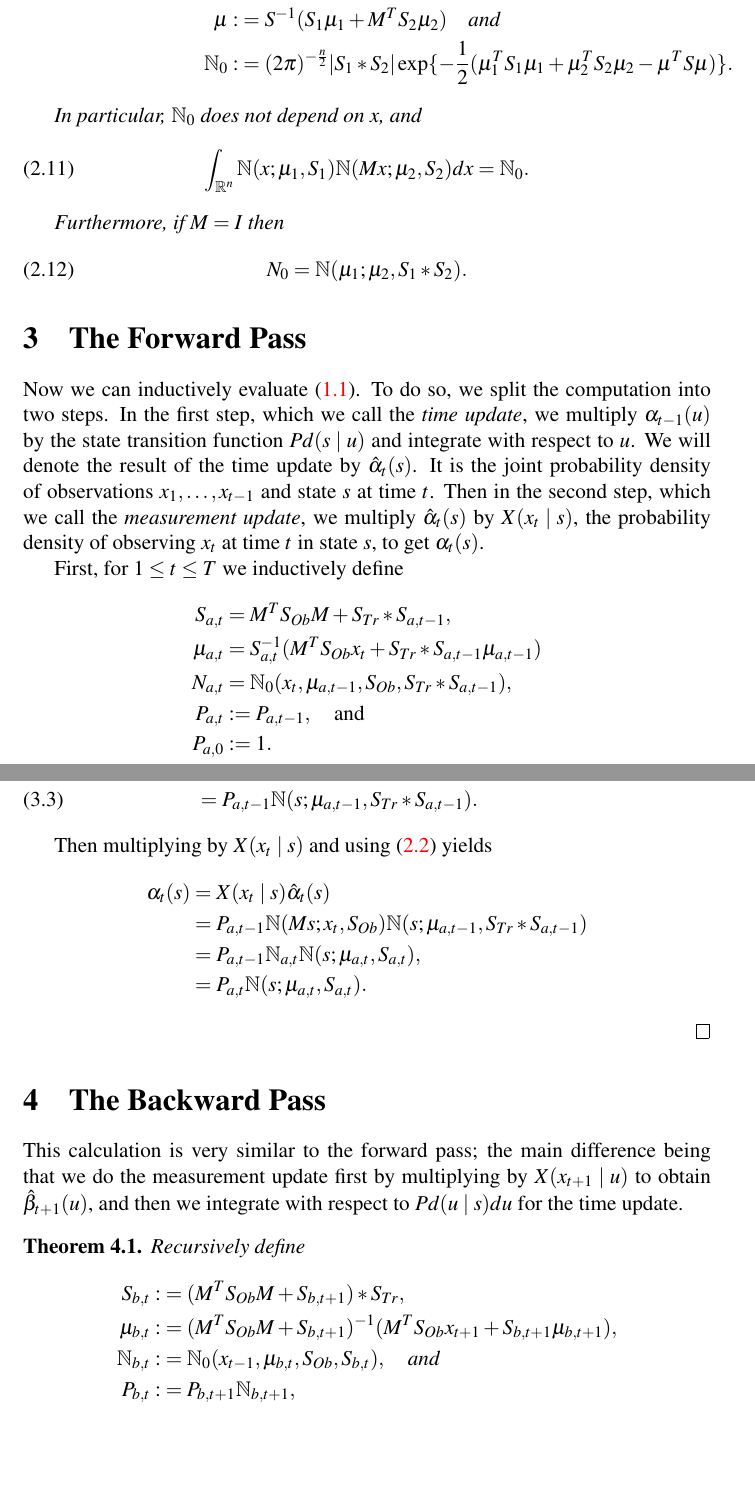
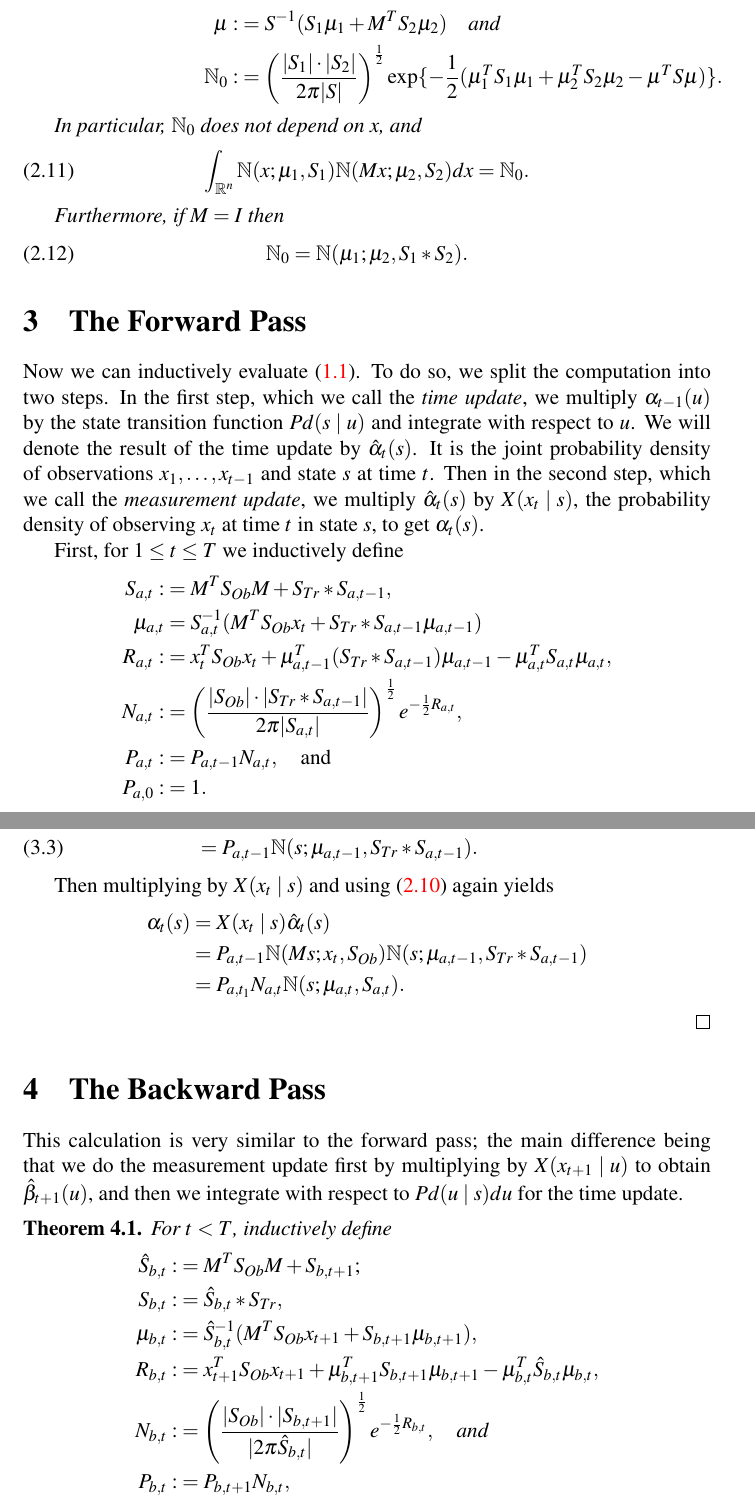
Before and after one commit to dmgoldschmidt/kalman, a LaTeX document (kalman.tex): two parts of pages 4 and 5 of 12, joined at a grey line, cut so that both start at the same text, the shorter picture padded with empty space. Compiled offline with pdfLaTeX.

Commit message:
significant edits to the writeup for both the forward and backward passes. Coded the forward pass with needed changes to the setup, including the data simulation.

```diff
--- a/kalman.tex
+++ b/kalman.tex
@@ -143,7 +143,7 @@ $$
   \N(x;\mu_1,S_1)\N(Mx;\mu_2,S_2) &= \N_0\N(x;\mu,S)\quad\text{where}\\
   S :&= S_1+M^TS_2M,\\
   \mu :&= S^{-1}(S_1\mu_1 + M^TS_2\mu_2)\quad\text{and} \\
-  \N_0 :&= (2\pi)^{-\frac{n}{2}}|S_1*S_2|\exp\{-\frac{1}{2}(\mu_1^TS_1\mu_1 + \mu_2^TS_2\mu_2-\mu^TS\mu)\}.
+  \N_0 :&= \left(\frac{|S_1|\cdot|S_2|}{2\pi|S|}\right)^{\frac{1}{2}}\exp\{-\frac{1}{2}(\mu_1^TS_1\mu_1 + \mu_2^TS_2\mu_2-\mu^TS\mu)\}.
 \end{align*}
 
 In particular, $\N_0$ does not depend on $x$, and
@@ -153,7 +153,7 @@ In particular, $\N_0$ does not depend on $x$, and
 
 Furthermore, if $M = I$ then
 \begin{equation}\label{exact_prod}
-  N_0 = \N(\mu_1;\mu_2,S_1*S_2).
+  \N_0 = \N(\mu_1;\mu_2,S_1*S_2).
 \end{equation}
 \end{Cor}
 
@@ -170,11 +170,12 @@ Furthermore, if $M = I$ then
   First, for $1\le t \le T$ we inductively define
 \begin{align*}
 %  \widehat{S}_{a,t} &= S_{Tr}(S_{Tr}+S_{a,t-1})^{-1}S_{a,t-1},\\
-  S_{a,t} &= M^TS_{Ob}M + S_{Tr}*S_{a,t-1},\\
+  S_{a,t} :&= M^TS_{Ob}M + S_{Tr}*S_{a,t-1},\\
   \mu_{a,t} &= S_{a,t}^{-1}(M^TS_{Ob}x_t + S_{Tr}*S_{a,t-1}\mu_{a,t-1})\\
-  N_{a,t} &= \N_0(x_t,\mu_{a,t-1},S_{Ob},S_{Tr}*S_{a,t-1}),\\
-  P_{a,t} &:= P_{a,t-1},\quad\text{and}\\
-  P_{a,0} &:= 1.
+  R_{a,t} :&= x_t^TS_{Ob}x_t + \mu_{a,t-1}^T(S_{Tr}*S_{a,t-1})\mu_{a,t-1} - \mu_{a,t}^TS_{a,t}\mu_{a,t},\\
+  N_{a,t} :&= \left(\frac{|S_{Ob}|\cdot|S_{Tr}*S_{a,t-1}|}{2\pi|S_{a,t}|}\right)^{\frac{1}{2}}e^{-\frac{1}{2}R_{a,t}},\\
+  P_{a,t} :&= P_{a,t-1}N_{a,t}, \quad\text{and}\\
+  P_{a,0} :&= 1.
 \end{align*}
 
 \begin{Thm}\label{alpha:1}
@@ -190,16 +191,15 @@ Proceeding by induction on $t$, we note that the case $t = 0$ holds by definitio
 For the time update, we have, using \eqref{comp_sq:2}
 \begin{align}
   \hat{\alpha}_t(s) &= \int_{\R^n}Pd(s|u)\alpha_{t-1}(u)du \\\notag
- &= P_{a,t-1}\int_{\R^n}\N(u;s,S_{Tr})\N(u;\mu_{a,t-1},S_{a,t-1})du \notag\\
- &= P_{a,t-1}\N(s;\mu_{a,t-1},S_{Tr}*S_{a,t-1}).
+  &= P_{a,t-1}\int_{\R^n}\N(u;s,S_{Tr})\N(u;\mu_{a,t-1},S_{a,t-1})du \notag\\
+  &= P_{a,t-1}\N(s;\mu_{a,t-1},S_{Tr}*S_{a,t-1}).
 \end{align}
 
-Then multiplying by $X(x_t\mid s)$ and using \eqref{comp_sq:1} yields
+Then multiplying by $X(x_t\mid s)$ and using \eqref{comp_sq:2} again yields
 \begin{align*}
   \alpha_t(s) &= X(x_t\mid s)\hat{\alpha}_t(s) \\
   &= P_{a,t-1}\N(Ms;x_t,S_{Ob})\N(s;\mu_{a,t-1},S_{Tr}*S_{a,t-1}) \\
-  &= P_{a,t-1}\N_{a,t}\N(s;\mu_{a,t},S_{a,t}), \\
-  &= P_{a,t}\N(s;\mu_{a,t},S_{a,t}).
+  &= P_{a,t_1}N_{a,t}\N(s;\mu_{a,t},S_{a,t}).
 \end{align*}
 \end{proof}
 
@@ -209,12 +209,14 @@ the measurement update first by multiplying by $X(x_{t+1}\mid u)$ to obtain $\ha
 and then we integrate with respect to $Pd(u\mid s)du$ for the time update.
 
 \begin{Thm}\label{beta:1}
-  Recursively define
+  For $t < T$, inductively define
 \begin{align*}
-  S_{b,t} :&= (M^TS_{Ob}M + S_{b,t+1})*S_{Tr},\\
-  \mu_{b,t} :&= (M^TS_{Ob}M + S_{b,t+1})^{-1}(M^TS_{Ob}x_{t+1} + S_{b,t+1}\mu_{b,t+1}),\\
-  \N_{b,t} :&= \N_0(x_{t-1},\mu_{b,t},S_{Ob},S_{b,t}),\quad\text{and}\\
-  P_{b,t}:&=P_{b,t+1}\N_{b,t+1},
+  \hat{S}_{b,t} :&= M^TS_{Ob}M + S_{b,t+1};\\
+  S_{b,t} :&= \hat{S}_{b,t}*S_{Tr},\\
+  \mu_{b,t} :&= \hat{S}_{b,t}^{-1}(M^TS_{Ob}x_{t+1} + S_{b,t+1}\mu_{b,t+1}),\\
+  R_{b,t} :&= x_{t+1}^TS_{Ob}x_{t+1} + \mu_{b,t+1}^TS_{b,t+1}\mu_{b,t+1} - \mu_{b,t}^T\hat{S}_{b,t}\mu_{b,t},\\
+  N_{b,t} :&= \left(\frac{|S_{Ob}|\cdot|S_{b,t+1}|}{|2\pi\hat{S}_{b,t}|}\right)^{\frac{1}{2}}e^{-\frac{1}{2}R_{b,t}},\quad\text{and}\\
+  P_{b,t}:&=P_{b,t+1}N_{b,t},
 \end{align*}
 with initial values at $t = T$ given below. Then for each state $s$ and time $t < T$,
 $$
```
Also changed, not shown: kalman.tex (16 more changed lines), 1 other file.
